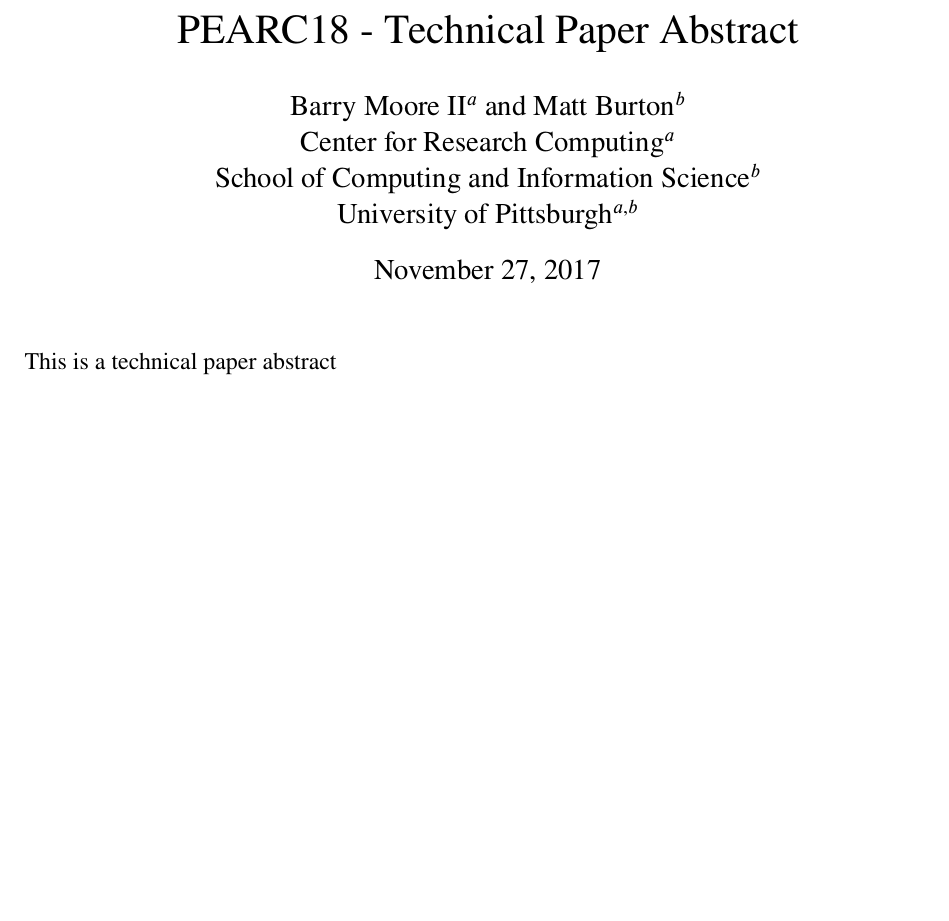
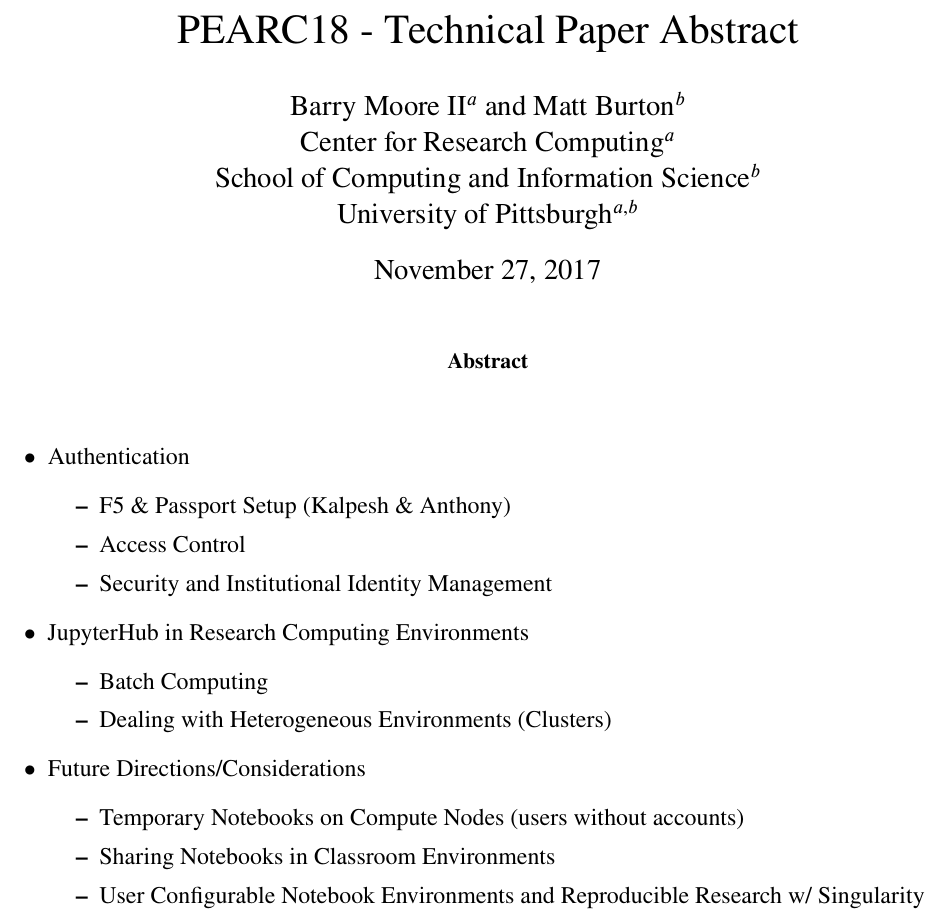
Before and after one commit to barrymoo/pearc18-jupyterhub, a LaTeX paper (pearc18-jupyterhub.tex): part of the page, cut so that both start at the same text, the shorter picture padded with empty space. Compiled offline with pdfLaTeX.

Commit message:
High level outline

```diff
--- a/pearc18-jupyterhub.tex
+++ b/pearc18-jupyterhub.tex
@@ -30,7 +30,29 @@
 \begin{document}
 \maketitle
 
-This is a technical paper abstract
+\begin{abstract}
+
+\end{abstract}
+
+\begin{itemize}
+    \item Authentication
+    \begin{itemize}
+        \item F5 \& Passport Setup (Kalpesh \& Anthony)
+        \item Access Control
+        \item Security and Institutional Identity Management
+    \end{itemize}
+    \item JupyterHub in Research Computing Environments
+    \begin{itemize}
+        \item Batch Computing
+        \item Dealing with Heterogeneous Environments (Clusters)
+    \end{itemize}
+    \item Future Directions/Considerations
+    \begin{itemize}
+        \item Temporary Notebooks on Compute Nodes (users without accounts)
+        \item Sharing Notebooks in Classroom Environments
+        \item User Configurable Notebook Environments and Reproducible Research w/ Singularity
+    \end{itemize}
+\end{itemize}
 
 \newpage
 
```
Also changed, not shown: 1 other file.
